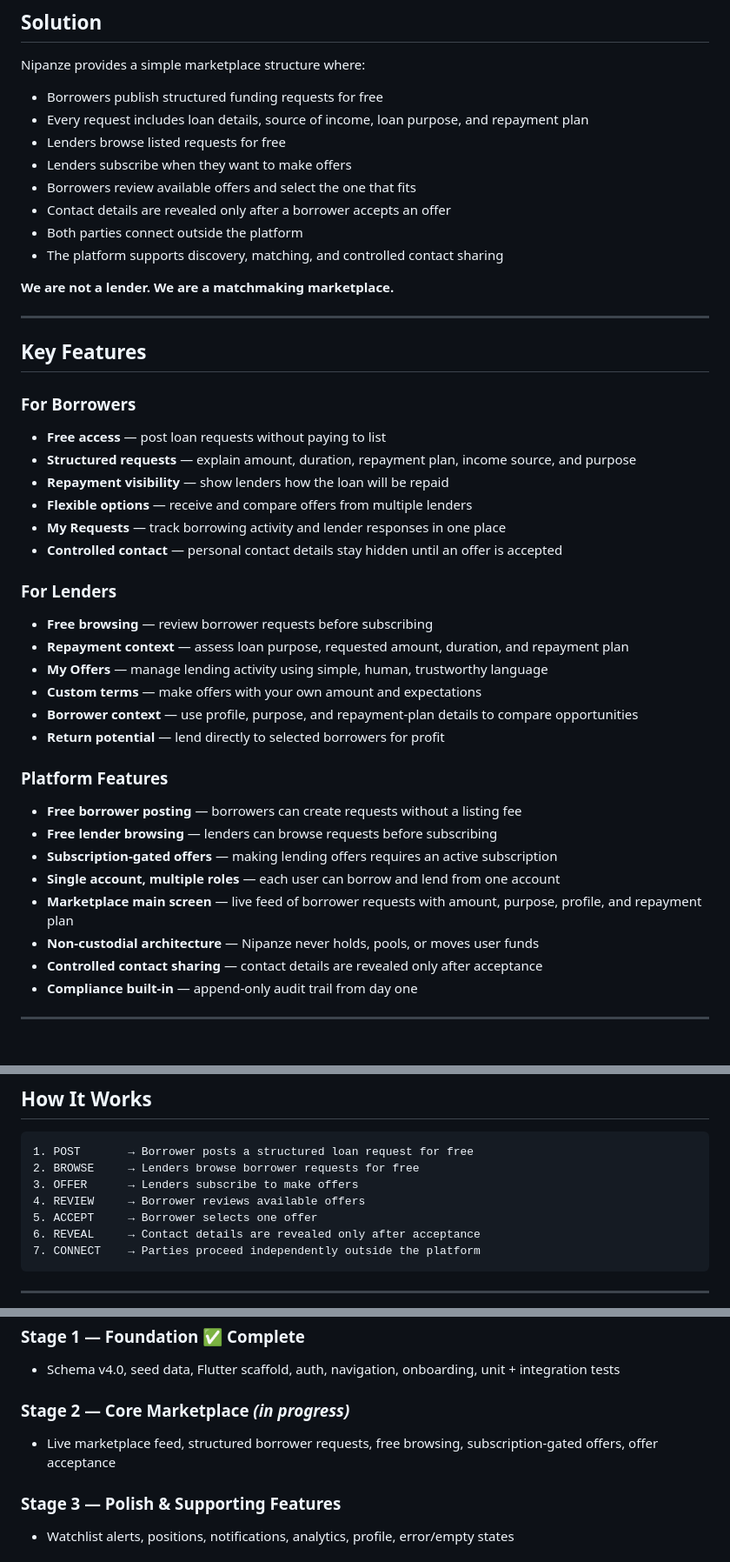
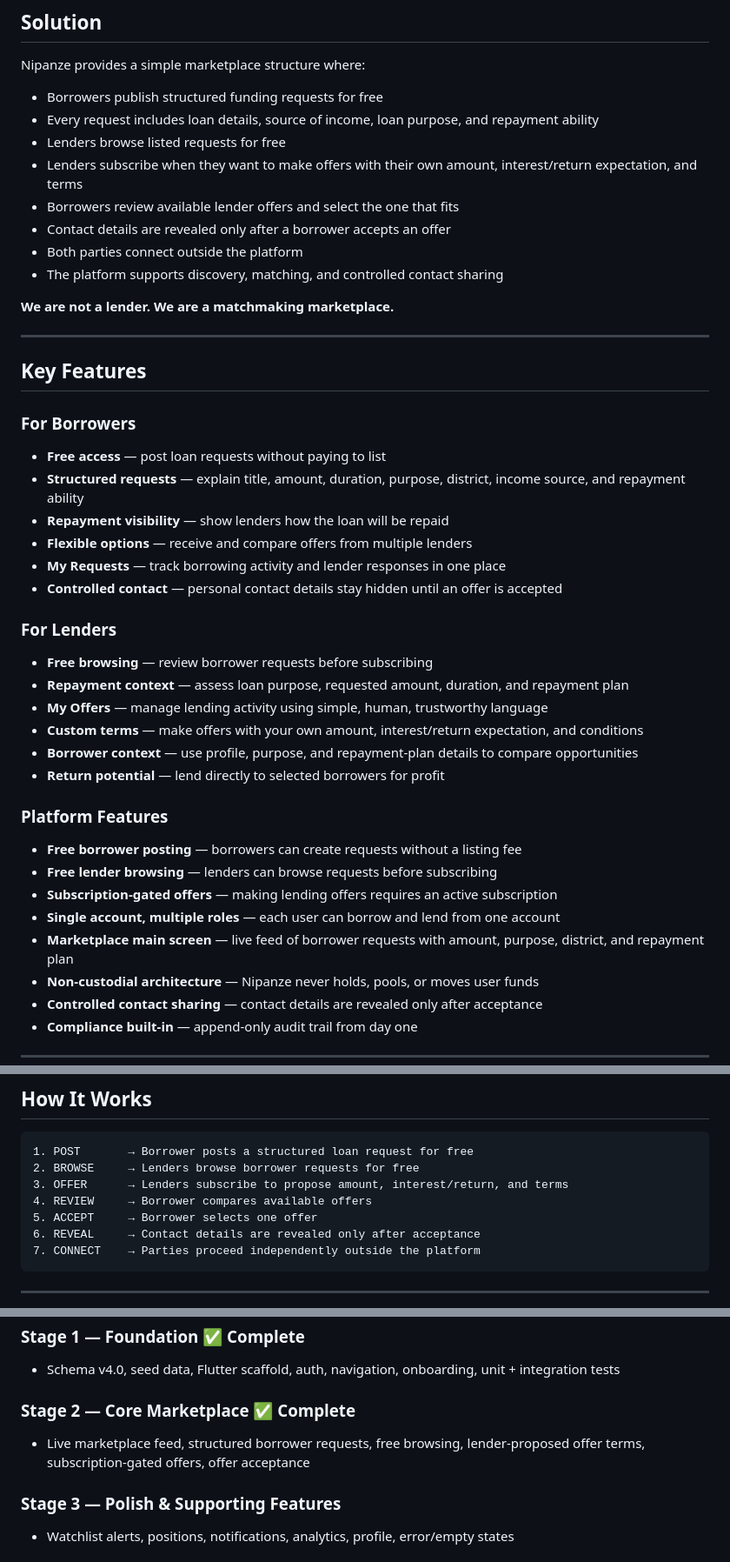
Before and after one commit to nipanze/android, a Markdown page: README.md, 3 parts joined by grey strips. Shown at 87% size. Drawn GitHub-style; blank space fills up the shorter version.

Commit message:
feat: update loan request process to a 3-step form with detailed borrower context and lender-proposed terms

````diff
--- a/README.md
+++ b/README.md
@@ -73,10 +73,10 @@ Many lending options still focus on collateral and institutional gatekeeping ins
 Nipanze provides a simple marketplace structure where:
 
 - Borrowers publish structured funding requests for free
-- Every request includes loan details, source of income, loan purpose, and repayment plan
+- Every request includes loan details, source of income, loan purpose, and repayment ability
 - Lenders browse listed requests for free
-- Lenders subscribe when they want to make offers
-- Borrowers review available offers and select the one that fits
+- Lenders subscribe when they want to make offers with their own amount, interest/return expectation, and terms
+- Borrowers review available lender offers and select the one that fits
 - Contact details are revealed only after a borrower accepts an offer
 - Both parties connect outside the platform
 - The platform supports discovery, matching, and controlled contact sharing
@@ -90,7 +90,7 @@ Nipanze provides a simple marketplace structure where:
 ### For Borrowers
 
 - **Free access** — post loan requests without paying to list
-- **Structured requests** — explain amount, duration, repayment plan, income source, and purpose
+- **Structured requests** — explain title, amount, duration, purpose, district, income source, and repayment ability
 - **Repayment visibility** — show lenders how the loan will be repaid
 - **Flexible options** — receive and compare offers from multiple lenders
 - **My Requests** — track borrowing activity and lender responses in one place
@@ -101,7 +101,7 @@ Nipanze provides a simple marketplace structure where:
 - **Free browsing** — review borrower requests before subscribing
 - **Repayment context** — assess loan purpose, requested amount, duration, and repayment plan
 - **My Offers** — manage lending activity using simple, human, trustworthy language
-- **Custom terms** — make offers with your own amount and expectations
+- **Custom terms** — make offers with your own amount, interest/return expectation, and conditions
 - **Borrower context** — use profile, purpose, and repayment-plan details to compare opportunities
 - **Return potential** — lend directly to selected borrowers for profit
 
@@ -111,7 +111,7 @@ Nipanze provides a simple marketplace structure where:
 - **Free lender browsing** — lenders can browse requests before subscribing
 - **Subscription-gated offers** — making lending offers requires an active subscription
 - **Single account, multiple roles** — each user can borrow and lend from one account
-- **Marketplace main screen** — live feed of borrower requests with amount, purpose, profile, and repayment plan
+- **Marketplace main screen** — live feed of borrower requests with amount, purpose, district, and repayment plan
 - **Non-custodial architecture** — Nipanze never holds, pools, or moves user funds
 - **Controlled contact sharing** — contact details are revealed only after acceptance
 - **Compliance built-in** — append-only audit trail from day one
@@ -178,8 +180,8 @@ Nipanze helps participants discover each other and make informed matching decisi
 ```
 1. POST       → Borrower posts a structured loan request for free
 2. BROWSE     → Lenders browse borrower requests for free
-3. OFFER      → Lenders subscribe to make offers
-4. REVIEW     → Borrower reviews available offers
+3. OFFER      → Lenders subscribe to propose amount, interest/return, and terms
+4. REVIEW     → Borrower compares available offers
 5. ACCEPT     → Borrower selects one offer
 6. REVEAL     → Contact details are revealed only after acceptance
 7. CONNECT    → Parties proceed independently outside the platform
@@ -566,8 +568,8 @@ See [BUILD_PLAN.md](BUILD_PLAN.md) for the full, authoritative stage-by-stage ro
 ### Stage 1 — Foundation ✅ Complete
 - Schema v4.0, seed data, Flutter scaffold, auth, navigation, onboarding, unit + integration tests
 
-### Stage 2 — Core Marketplace *(in progress)*
-- Live marketplace feed, structured borrower requests, free browsing, subscription-gated offers, offer acceptance
+### Stage 2 — Core Marketplace ✅ Complete
+- Live marketplace feed, structured borrower requests, free browsing, lender-proposed offer terms, subscription-gated offers, offer acceptance
 
 ### Stage 3 — Polish & Supporting Features
 - Watchlist alerts, positions, notifications, analytics, profile, error/empty states
````
Also changed, not shown: other parts of README.md (+7 -5 lines), BUILD_PLAN.md (+9 -7 lines).
